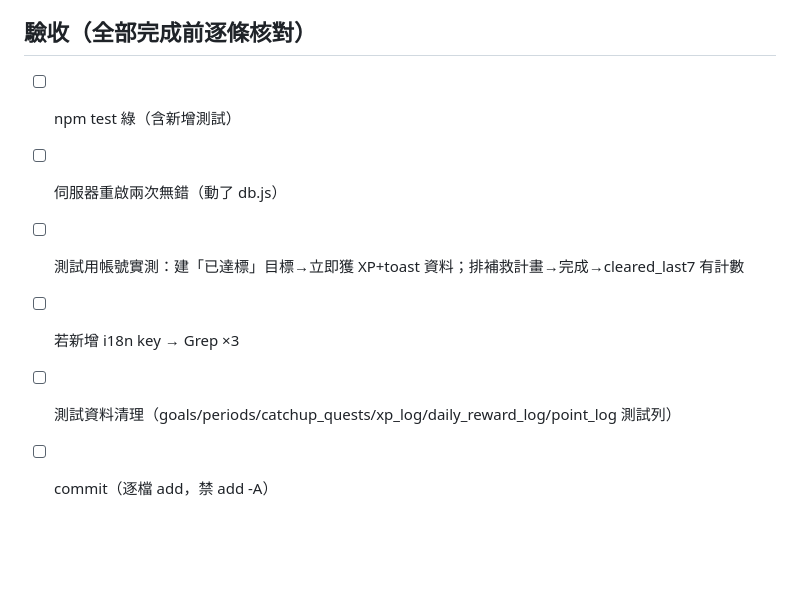
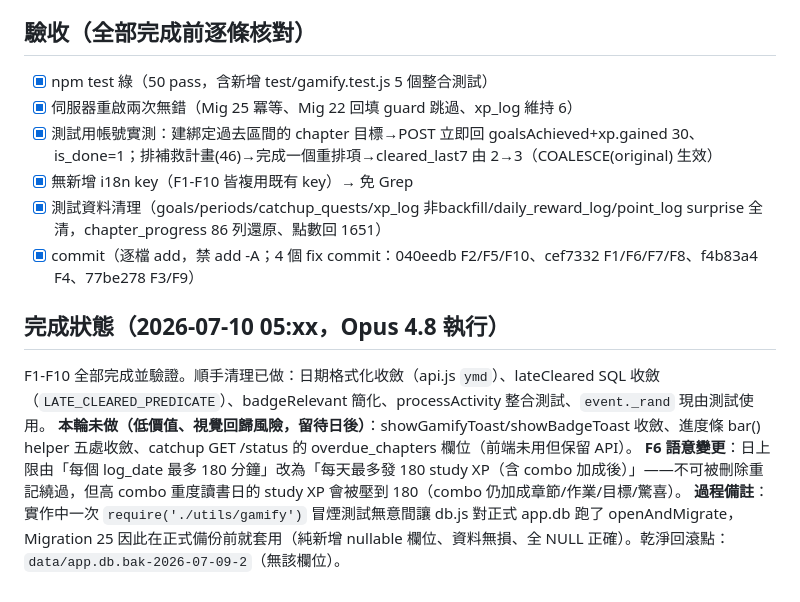
Before and after one commit to joshseestyle-moon/Learning-Progress-Tracker, a Markdown page: docs/review-findings-2026-07-10.md, the part around the change. Drawn GitHub-style; blank space fills up the shorter version.

Commit message:
docs: mark 2026-07-10 review fixes complete + record DB-migration-on-require lesson
Co-Authored-By: Claude Opus 4.8 <noreply@anthropic.com>
Claude-Session: https://claude.ai/code/session_01HpGpmRVfqqV578x2JjEFuM

```diff
--- a/docs/review-findings-2026-07-10.md
+++ b/docs/review-findings-2026-07-10.md
@@ -62,9 +62,15 @@
 - processActivity 缺整合測試 → 新增 test/gamify.test.js（記憶體 SQLite 或測試 DB）至少覆蓋：study XP+cap、chapter+goal 達成、quest 完成、驚喜一天一次。時間允許就做。
 
 ## 驗收（全部完成前逐條核對）
-- [ ] npm test 綠（含新增測試）
-- [ ] 伺服器重啟兩次無錯（動了 db.js）
-- [ ] 測試用帳號實測：建「已達標」目標→立即獲 XP+toast 資料；排補救計畫→完成→cleared_last7 有計數
-- [ ] 若新增 i18n key → Grep ×3
-- [ ] 測試資料清理（goals/periods/catchup_quests/xp_log/daily_reward_log/point_log 測試列）
-- [ ] commit（逐檔 add，禁 add -A）
+- [x] npm test 綠（50 pass，含新增 test/gamify.test.js 5 個整合測試）
+- [x] 伺服器重啟兩次無錯（Mig 25 冪等、Mig 22 回填 guard 跳過、xp_log 維持 6）
+- [x] 測試用帳號實測：建綁定過去區間的 chapter 目標→POST 立即回 goalsAchieved+xp.gained 30、is_done=1；排補救計畫(46)→完成一個重排項→cleared_last7 由 2→3（COALESCE(original) 生效）
+- [x] 無新增 i18n key（F1-F10 皆複用既有 key）→ 免 Grep
+- [x] 測試資料清理（goals/periods/catchup_quests/xp_log 非backfill/daily_reward_log/point_log surprise 全清，chapter_progress 86 列還原、點數回 1651）
+- [x] commit（逐檔 add，禁 add -A；4 個 fix commit：040eedb F2/F5/F10、cef7332 F1/F6/F7/F8、f4b83a4 F4、77be278 F3/F9）
+
+## 完成狀態（2026-07-10 05:xx，Opus 4.8 執行）
+F1-F10 全部完成並驗證。順手清理已做：日期格式化收斂（api.js `ymd`）、lateCleared SQL 收斂（`LATE_CLEARED_PREDICATE`）、badgeRelevant 簡化、processActivity 整合測試、`event._rand` 現由測試使用。
+**本輪未做（低價值、視覺回歸風險，留待日後）**：showGamifyToast/showBadgeToast 收斂、進度條 bar() helper 五處收斂、catchup GET /status 的 overdue_chapters 欄位（前端未用但保留 API）。
+**F6 語意變更**：日上限由「每個 log_date 最多 180 分鐘」改為「每天最多發 180 study XP（含 combo 加成後）」——不可被刪除重記繞過，但高 combo 重度讀書日的 study XP 會被壓到 180（combo 仍加成章節/作業/目標/驚喜）。
+**過程備註**：實作中一次 `require('./utils/gamify')` 冒煙測試無意間讓 db.js 對正式 app.db 跑了 openAndMigrate，Migration 25 因此在正式備份前就套用（純新增 nullable 欄位、資料無損、全 NULL 正確）。乾淨回滾點：`data/app.db.bak-2026-07-09-2`（無該欄位）。
```
Also changed, not shown: CLAUDE.md (+1 -0 lines).
